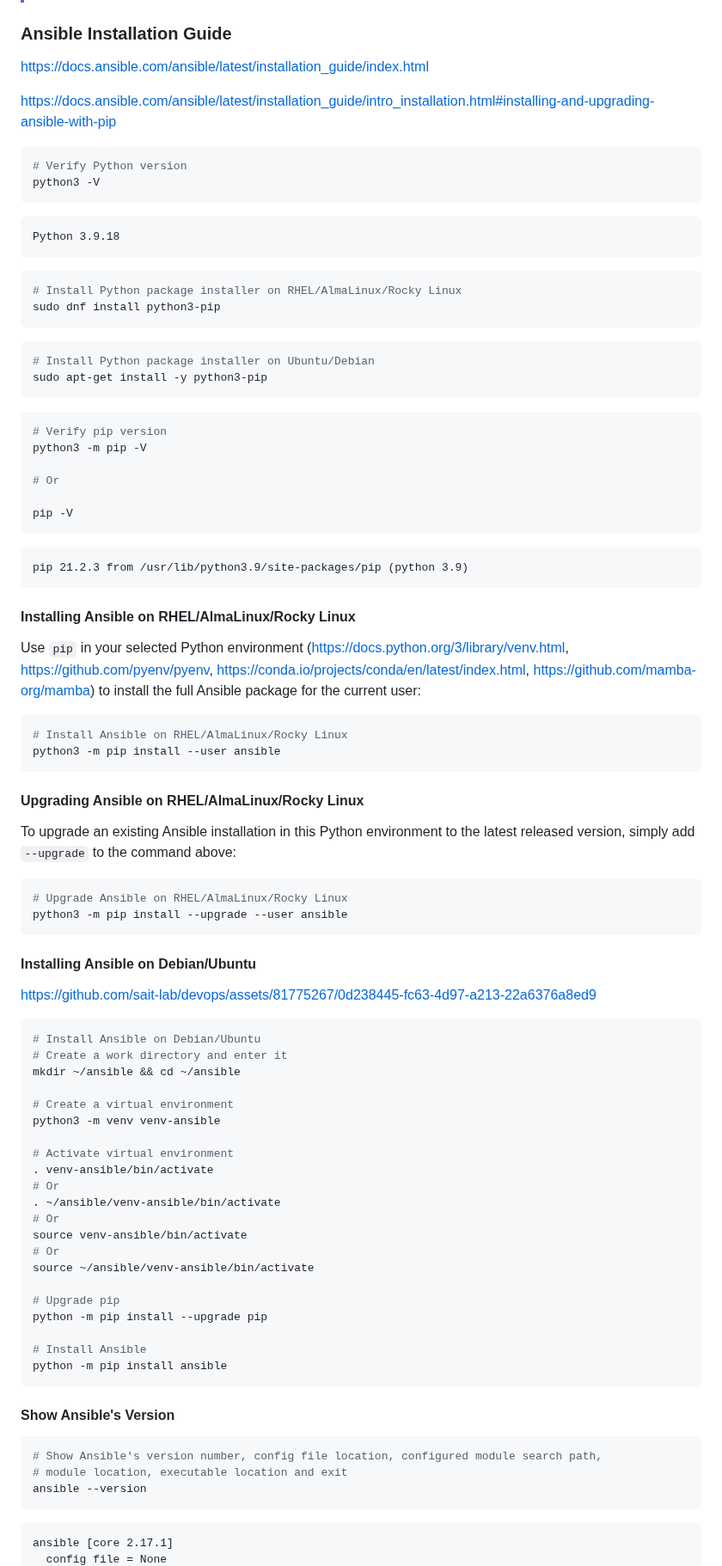
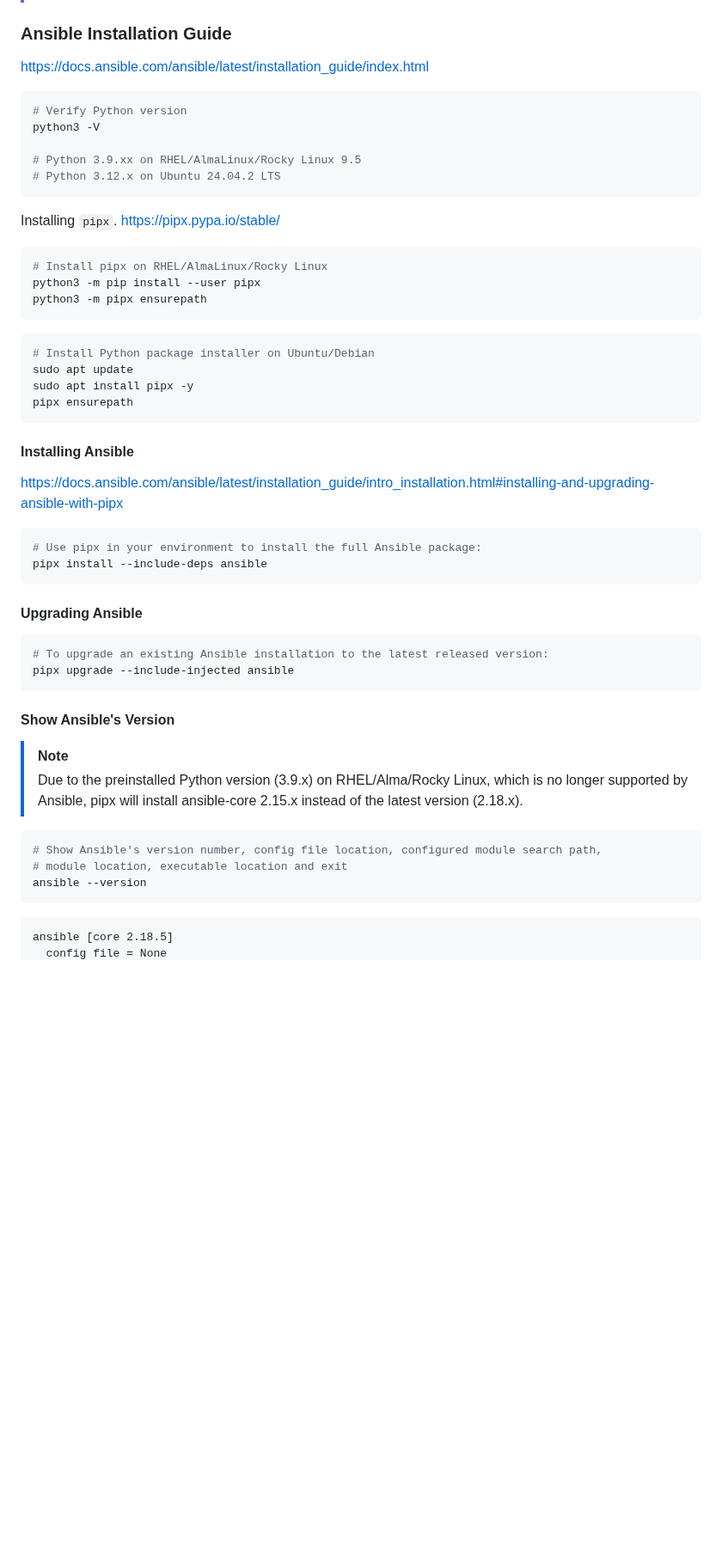
Before and after one commit to sait-lab/devops, a Markdown page: Ansible Demo.md, the part around one of its changes. Shown at 86% size. Rendered like a GitHub page; blank space fills up the shorter version.

Commit message:
docs: use pipx to install Ansible

````diff
--- a/Ansible Demo.md
+++ b/Ansible Demo.md
@@ -45,84 +45,50 @@ This demo setup includes one AlmaLinux 9.4 serving as the Ansible control node a
 
 https://docs.ansible.com/ansible/latest/installation_guide/index.html
 
-https://docs.ansible.com/ansible/latest/installation_guide/intro_installation.html#installing-and-upgrading-ansible-with-pip
-
 ```shell
 # Verify Python version
 python3 -V
+
+# Python 3.9.xx on RHEL/AlmaLinux/Rocky Linux 9.5
+# Python 3.12.x on Ubuntu 24.04.2 LTS
 ```
 
-```
-Python 3.9.18
-```
+Installing `pipx`. https://pipx.pypa.io/stable/
 
 ```shell
-# Install Python package installer on RHEL/AlmaLinux/Rocky Linux
-sudo dnf install python3-pip
+# Install pipx on RHEL/AlmaLinux/Rocky Linux
+python3 -m pip install --user pipx
+python3 -m pipx ensurepath
 ```
 ```shell
 # Install Python package installer on Ubuntu/Debian
-sudo apt-get install -y python3-pip
+sudo apt update
+sudo apt install pipx -y
+pipx ensurepath
 ```
 
+#### Installing Ansible
+
+https://docs.ansible.com/ansible/latest/installation_guide/intro_installation.html#installing-and-upgrading-ansible-with-pipx
+
 ```shell
-# Verify pip version
-python3 -m pip -V
-
-# Or
-
-pip -V
+# Use pipx in your environment to install the full Ansible package:
+pipx install --include-deps ansible
 ```
 
-```
-pip 21.2.3 from /usr/lib/python3.9/site-packages/pip (python 3.9)
+#### Upgrading Ansible
+
+```shell
+# To upgrade an existing Ansible installation to the latest released version:
+pipx upgrade --include-injected ansible
 ```
 
-#### Installing Ansible on RHEL/AlmaLinux/Rocky Linux
+#### Show Ansible's Version
 
-Use `pip` in your selected Python environment (https://docs.python.org/3/library/venv.html, https://github.com/pyenv/pyenv, https://conda.io/projects/conda/en/latest/index.html, https://github.com/mamba-org/mamba) to install the full Ansible package for the current user:
+> [!NOTE]
+>
+> Due to the preinstalled Python version (3.9.x) on RHEL/Alma/Rocky Linux, which is no longer supported by Ansible, pipx will install ansible-core 2.15.x instead of the latest version (2.18.x).
 
-```shell
-# Install Ansible on RHEL/AlmaLinux/Rocky Linux
-python3 -m pip install --user ansible
-```
-
-#### Upgrading Ansible on RHEL/AlmaLinux/Rocky Linux
-
-To upgrade an existing Ansible installation in this Python environment to the latest released version, simply add `--upgrade` to the command above:
-
-```shell
-# Upgrade Ansible on RHEL/AlmaLinux/Rocky Linux
-python3 -m pip install --upgrade --user ansible
-```
-#### Installing Ansible on Debian/Ubuntu
-
-https://github.com/sait-lab/devops/assets/81775267/0d238445-fc63-4d97-a213-22a6376a8ed9
-
-```shell
-# Install Ansible on Debian/Ubuntu
-# Create a work directory and enter it
-mkdir ~/ansible && cd ~/ansible
-
-# Create a virtual environment
-python3 -m venv venv-ansible
-
-# Activate virtual environment
-. venv-ansible/bin/activate
-# Or
-. ~/ansible/venv-ansible/bin/activate
-# Or
-source venv-ansible/bin/activate
-# Or
-source ~/ansible/venv-ansible/bin/activate
-
-# Upgrade pip
-python -m pip install --upgrade pip
-
-# Install Ansible
-python -m pip install ansible
-```
-#### Show Ansible's Version
 ```shell
 # Show Ansible's version number, config file location, configured module search path,
 # module location, executable location and exit
@@ -130,5 +96,5 @@ ansible --version
 ```
 
 ```
-ansible [core 2.17.1]
+ansible [core 2.18.5]
   config file = None
````
Also changed, not shown: other parts of Ansible Demo.md (+10 -8 lines).
